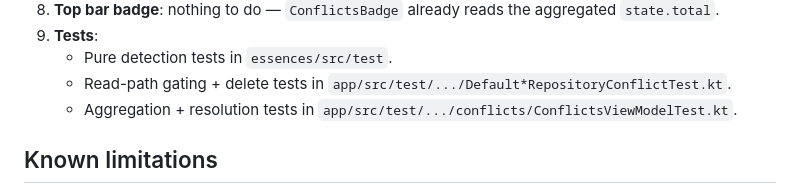
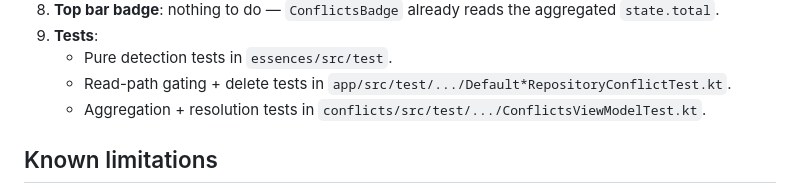
Before and after one commit to nukeforum/hwfwm-compendium, a Markdown page: docs/contributions-conflicts.md, the part around the change. Rendered like a GitHub page.

Commit message:
update conflicts doc to reference :conflicts test path
Co-Authored-By: Claude Opus 4.7 (1M context) <noreply@anthropic.com>

```diff
--- a/docs/contributions-conflicts.md
+++ b/docs/contributions-conflicts.md
@@ -113,7 +113,7 @@ When you introduce a new contribution domain, follow this checklist:
 9. **Tests**:
    - Pure detection tests in `essences/src/test`.
    - Read-path gating + delete tests in `app/src/test/.../Default*RepositoryConflictTest.kt`.
-   - Aggregation + resolution tests in `app/src/test/.../conflicts/ConflictsViewModelTest.kt`.
+   - Aggregation + resolution tests in `conflicts/src/test/.../ConflictsViewModelTest.kt`.
 
 ## Known limitations
 
```
